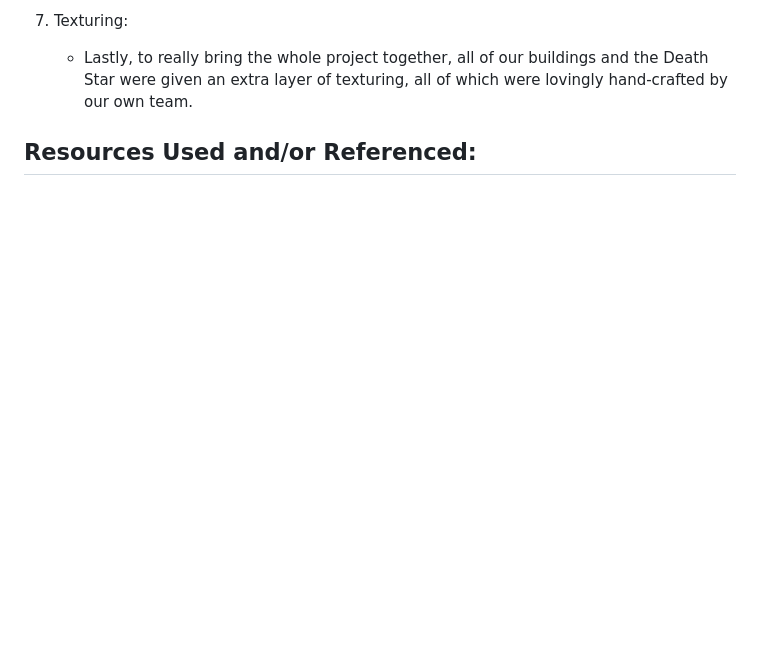
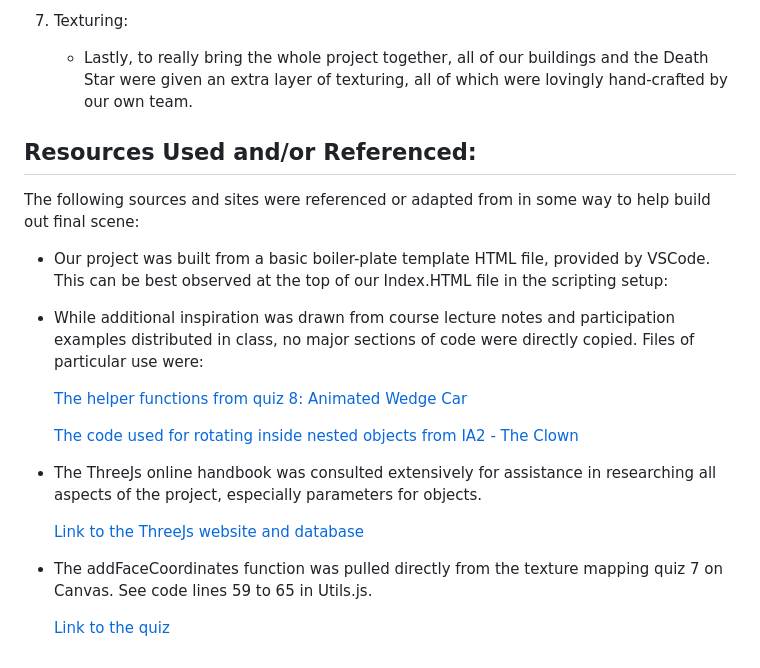
Before and after one commit to GU-Computer-Graphics-25/team-projects-blue-milk, a Markdown page: README.md, the part around the change printed below. Rendered like a GitHub page; blank space fills up the shorter version.

Commit message:
Finished README.md

```diff
--- a/README.md
+++ b/README.md
@@ -57,3 +57,21 @@ Our project scene features the following features:
    - Lastly, to really bring the whole project together, all of our buildings and the Death Star were given an extra layer of texturing, all of which were lovingly hand-crafted by our own team.
 
 ## Resources Used and/or Referenced:
+
+The following sources and sites were referenced or adapted from in some way to help build out final scene:
+
+- Our project was built from a basic boiler-plate template HTML file, provided by VSCode. This can be best observed at the top of our Index.HTML file in the scripting setup:
+
+- While additional inspiration was drawn from course lecture notes and participation examples distributed in class, no major sections of code were directly copied. Files of particular use were:
+
+  [The helper functions from quiz 8: Animated Wedge Car](https://canvas.gonzaga.edu/courses/19968/assignments/195588?module_item_id=845874)
+
+  [The code used for rotating inside nested objects from IA2 - The Clown](https://canvas.gonzaga.edu/courses/19968/assignments/195553?module_item_id=845862)
+
+- The ThreeJs online handbook was consulted extensively for assistance in researching all aspects of the project, especially parameters for objects.
+
+  [Link to the ThreeJs website and database](https://threejs.org/)
+
+- The addFaceCoordinates function was pulled directly from the texture mapping quiz 7 on Canvas. See code lines 59 to 65 in Utils.js.
+
+  [Link to the quiz](https://canvas.gonzaga.edu/courses/19968/assignments/195584?module_item_id=845873)
```
Also changed, not shown: other parts of README.md (+6 -6 lines).
